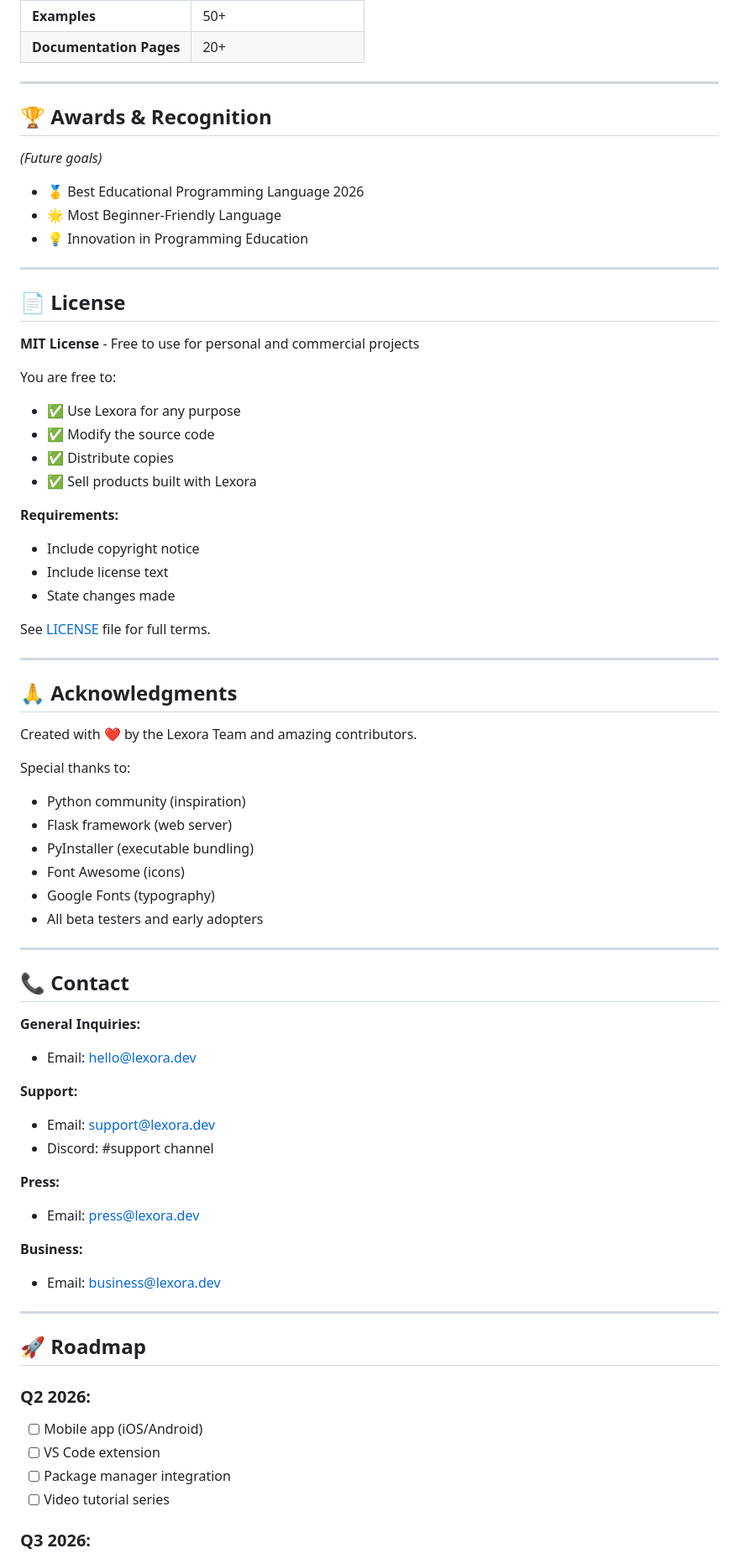
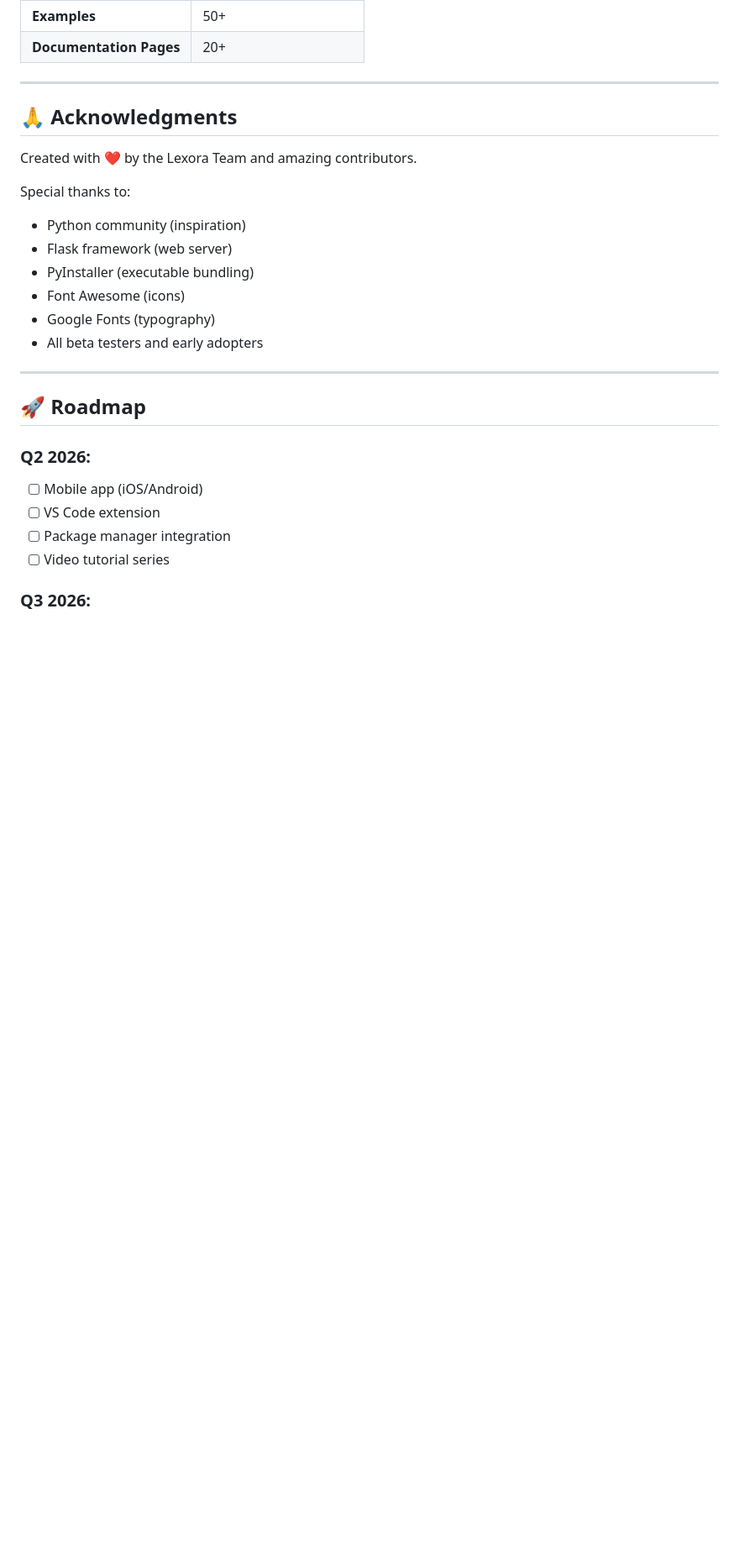
Before and after one commit to kingash2909/Lexora-Lang, a Markdown page: README.md, the part around one of its changes. Shown at 84% size. Drawn GitHub-style; blank space fills up the shorter version.

```diff
--- a/README.md
+++ b/README.md
@@ -386,33 +384,7 @@ choco install lexora
 
 ---
 
-## 🏆 Awards & Recognition
 
-*(Future goals)*
-- 🥇 Best Educational Programming Language 2026
-- 🌟 Most Beginner-Friendly Language
-- 💡 Innovation in Programming Education
-
----
-
-## 📄 License
-
-**MIT License** - Free to use for personal and commercial projects
-
-You are free to:
-- ✅ Use Lexora for any purpose
-- ✅ Modify the source code
-- ✅ Distribute copies
-- ✅ Sell products built with Lexora
-
-**Requirements:**
-- Include copyright notice
-- Include license text
-- State changes made
-
-See [LICENSE](LICENSE) file for full terms.
-
----
 
 ## 🙏 Acknowledgments
 
@@ -425,23 +397,6 @@ Special thanks to:
 - Font Awesome (icons)
 - Google Fonts (typography)
 - All beta testers and early adopters
-
----
-
-## 📞 Contact
-
-**General Inquiries:**
-- Email: hello@lexora.dev
-
-**Support:**
-- Email: support@lexora.dev
-- Discord: #support channel
-
-**Press:**
-- Email: press@lexora.dev
-
-**Business:**
-- Email: business@lexora.dev
 
 ---
 
```
Also changed, not shown: other parts of README.md (+8 -37 lines).
